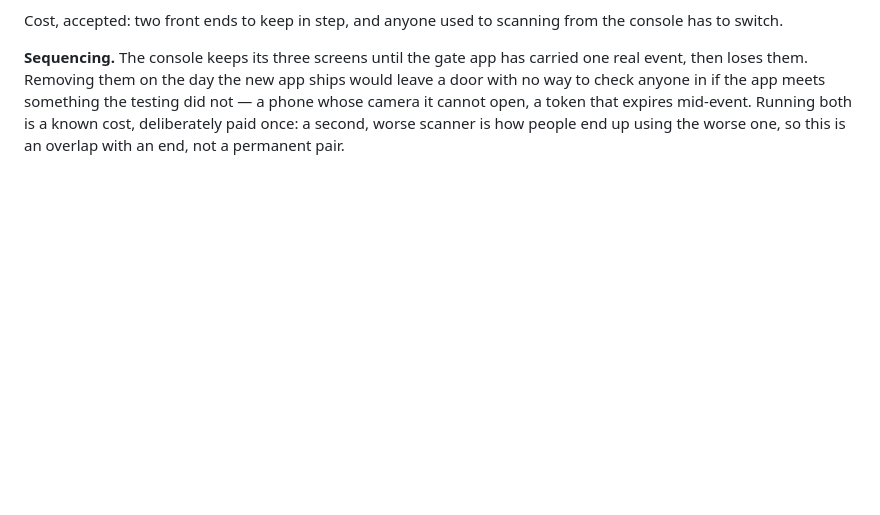
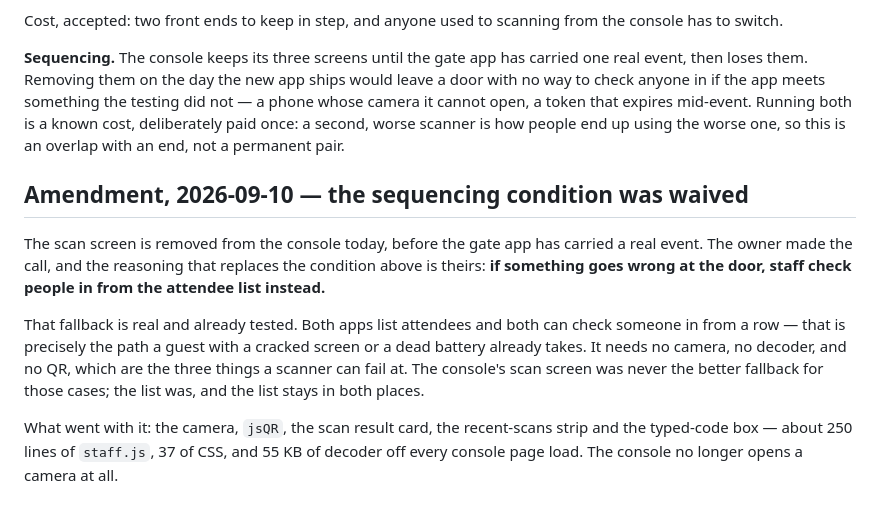
Before and after one commit to pmbenz01-wq/Events-checkin, a Markdown page: docs/adr/events-checkin-0013-gate-app-split-from-the-console.md, the part around the change. Rendered like a GitHub page; blank space fills up the shorter version.

Commit message:
ADR 0013: the sequencing condition was waived, and why
Co-Authored-By: Claude Opus 5 <noreply@anthropic.com>

```diff
--- a/docs/adr/events-checkin-0013-gate-app-split-from-the-console.md
+++ b/docs/adr/events-checkin-0013-gate-app-split-from-the-console.md
@@ -60,3 +60,22 @@ something the testing did not — a phone whose camera it cannot open, a token
 that expires mid-event. Running both is a known cost, deliberately paid once:
 a second, worse scanner is how people end up using the worse one, so this is
 an overlap with an end, not a permanent pair.
+
+## Amendment, 2026-09-10 — the sequencing condition was waived
+
+The scan screen is removed from the console today, before the gate app has
+carried a real event. The owner made the call, and the reasoning that replaces
+the condition above is theirs: **if something goes wrong at the door, staff
+check people in from the attendee list instead.**
+
+That fallback is real and already tested. Both apps list attendees and both
+can check someone in from a row — that is precisely the path a guest with a
+cracked screen or a dead battery already takes. It needs no camera, no
+decoder, and no QR, which are the three things a scanner can fail at. The
+console's scan screen was never the better fallback for those cases; the list
+was, and the list stays in both places.
+
+What went with it: the camera, `jsQR`, the scan result card, the recent-scans
+strip and the typed-code box — about 250 lines of `staff.js`, 37 of CSS, and
+55 KB of decoder off every console page load. The console no longer opens a
+camera at all.
```
